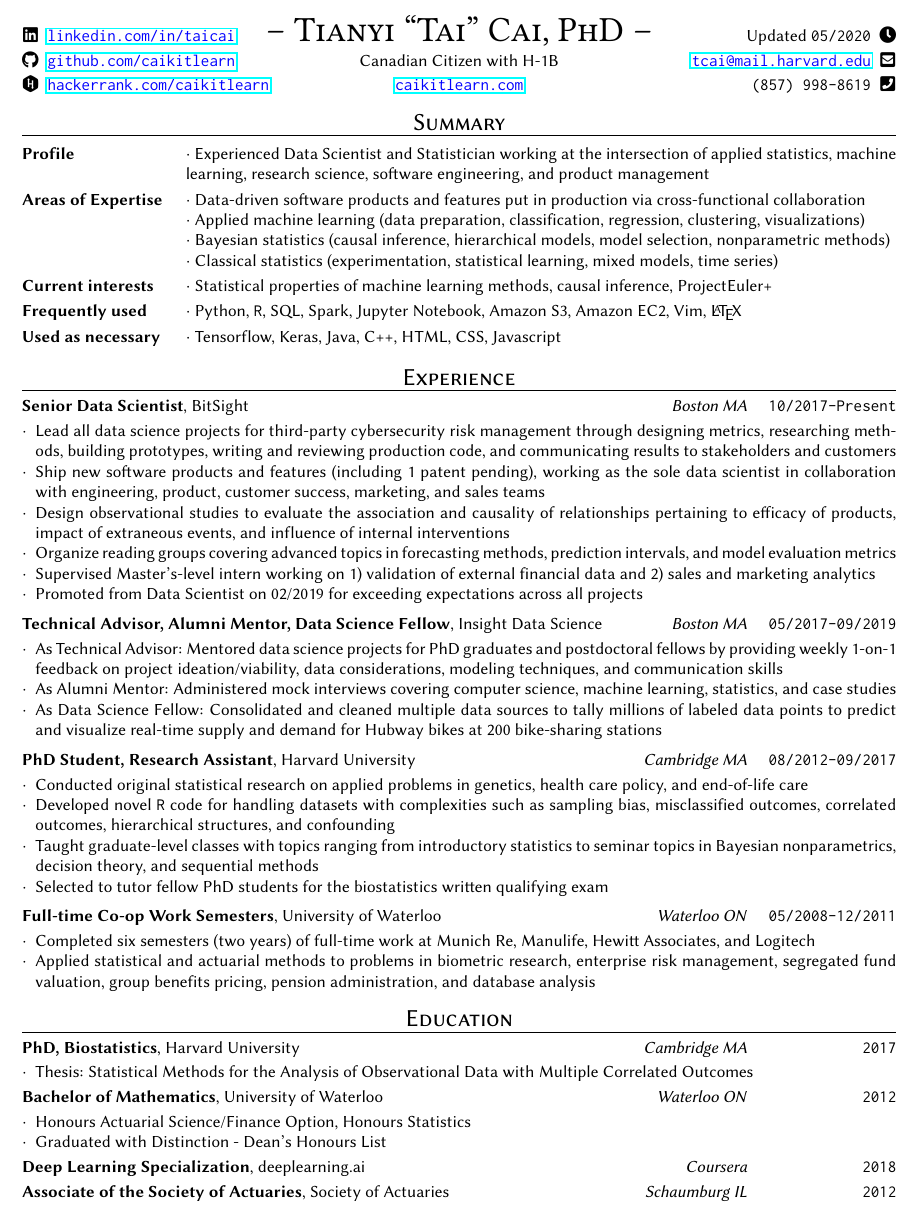
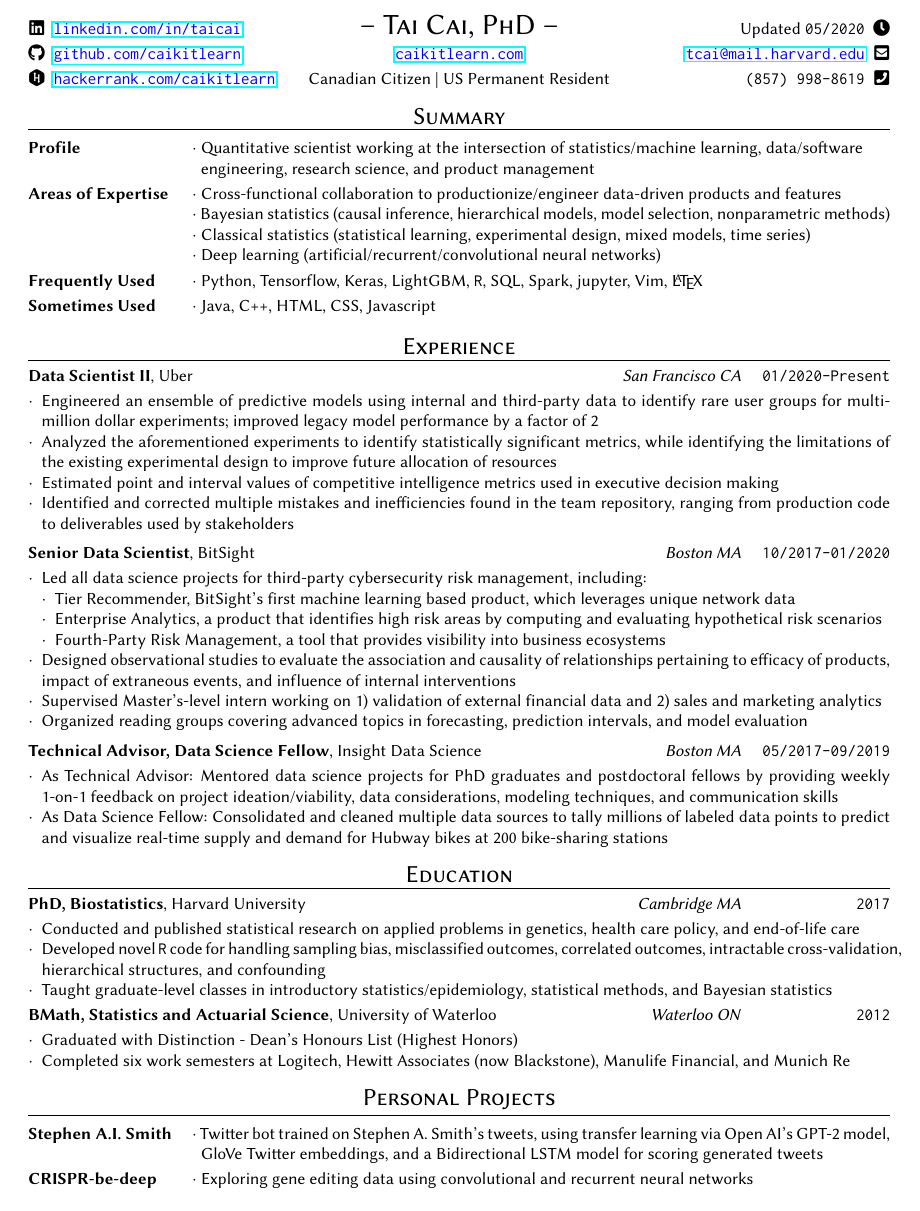
Before and after one commit to caikitlearn/resume, a LaTeX CV (tc_resume.tex): part of the page, cut so that both start at the same text. Compiled offline with pdfLaTeX.

Commit message:
may 2020 update

```diff
--- a/tc_resume.tex
+++ b/tc_resume.tex
@@ -20,7 +20,7 @@
 
 
 % formatting
-\geometry{verbose,tmargin=0.7in,bmargin=0.7in,lmargin=0.7in,rmargin=0.7in}
+\geometry{verbose,tmargin=0.75in,bmargin=0.75in,lmargin=0.75in,rmargin=0.75in}
 \setlength{\parskip}{\smallskipamount}
 \setlength{\parindent}{0pt}
 \setlist{nolistsep}
@@ -70,21 +70,22 @@
 
 \noindent{\makebox[0pt][l]{\hspace{0.2mm}\faLinkedin} \hspace{3.5mm}
 \makebox[0pt][l]{\textcolor{blue}{\href{https://www.linkedin.com/in/taicai/}{\texttt{linkedin.com/in/taicai}}}} \hfill
-\makebox[0pt][c]{\huge \fontfamily{LinuxLibertineT-OsF}\selectfont \textsc{-- Tianyi ``Tai'' Cai, PhD --}} \hfill
+\makebox[0pt][c]{\LARGE \textsc{-- Tai Cai, PhD --}} \hfill
+%% \makebox[0pt][c]{\LARGE \fontfamily{LinuxLibertineT-OsF}\selectfont \textsc{-- Tai Cai, PhD --}} \hfill
 \makebox[0pt][r]{Updated \texttt{\MONTH/\the\year}} \hspace{3.5mm}
 \makebox[0pt][r]{\faClock} \par
 }
 
 \noindent{\makebox[0pt][l]{\faGithub} \hspace{3.5mm}
 \makebox[0pt][l]{\textcolor{blue}{\href{https://github.com/caikitlearn}{\texttt{github.com/caikitlearn}}}} \hfill
-\makebox[0pt][c]{Canadian Citizen with H-1B} \hfill
+\makebox[0pt][c]{\textcolor{blue}{\href{https://www.caikitlearn.com}{\texttt{caikitlearn.com}}}} \hfill
 \makebox[0pt][r]{\textcolor{blue}{\href{mailto:tcai@mail.harvard.edu}{\texttt{tcai@mail.harvard.edu}}}} \hspace{3.5mm}
 \makebox[0pt][r]{\faEnvelopeSquare\hspace{0.2mm}} \par
 }
 
 \noindent{\makebox[0pt][l]{\faHackerrank} \hspace{3.5mm}
 \makebox[0pt][l]{\textcolor{blue}{\href{https://hackerrank.com/caikitlearn}{\texttt{hackerrank.com/caikitlearn}}}} \hfill
-\makebox[0pt][c]{\textcolor{blue}{\href{https://www.caikitlearn.com}{\texttt{caikitlearn.com}}}} \hfill
+\makebox[0pt][c]{Canadian Citizen | US Permanent Resident} \hfill
 \makebox[0pt][r]{\texttt{(857) 998-8619}} \hspace{3.5mm}
 \makebox[0pt][r]{\faPhoneSquare\hspace{0.2mm}} \par
 }
@@ -99,14 +100,14 @@
 
 \begin{description}[style=multiline,leftmargin=1.33in]
 \setlength\itemsep{1mm}
-    \item [Profile] $\cdot$ Experienced Data Scientist and Statistician working at the intersection of applied statistics, machine learning, research science, software engineering, and product management
-    \item [Areas of Expertise] $\cdot$ Data-driven software products and features put in production via cross-functional collaboration \\
-$\cdot$ Applied machine learning (data preparation, classification, regression, clustering, visualizations) \\
-$\cdot$ Bayesian statistics (causal inference, hierarchical models, model selection, nonparametric methods) \\
-$\cdot$ Classical statistics (experimentation, statistical learning, mixed models, time series)
-    \item [Current interests] $\cdot$ Statistical properties of machine learning methods, causal inference, ProjectEuler+
-    \item [Frequently used] $\cdot$ Python, \texttt{R}, SQL, Spark, Jupyter Notebook, Amazon S3, Amazon EC2, Vim, \LaTeX
-    \item [Used as necessary] $\cdot$ Tensorflow, Keras, Java, C++, HTML, CSS, Javascript
+\item [Profile] 					  $\cdot$ Quantitative scientist working at the intersection of statistics/machine learning, data/software \\
+                					  {\color{white}$\cdot$} engineering, research science, and product management
+\item [Areas of Expertise]  $\cdot$ Cross-functional collaboration to productionize/engineer data-driven products and features \\
+													  $\cdot$ Bayesian statistics (causal inference, hierarchical models, model selection, nonparametric methods) \\
+													  $\cdot$ Classical statistics (statistical learning, experimental design, mixed models, time series) \\
+													  $\cdot$ Deep learning (artificial/recurrent/convolutional neural networks)
+\item [Frequently Used]     $\cdot$ Python, Tensorflow, Keras, LightGBM, \texttt{R}, SQL, Spark, jupyter, Vim, \LaTeX
+\item [Sometimes Used]      $\cdot$ Java, C++, HTML, CSS, Javascript
 \end{description}
 
 \vspace{3mm}
@@ -118,16 +119,32 @@
 \end{sectionhead}
 
 %%==================================================%%
+%%   UBER                                           %%
+%%==================================================%%
+\textbf{Data Scientist II}, Uber \hfill \textit{San Francisco CA} \texttt{\quad 01/2020-Present}
+\begin{itemize}
+    \item Engineered an ensemble of predictive models using internal and third-party data to identify rare user groups for multi-million dollar experiments; improved legacy model performance by a factor of 2
+		\item Analyzed the aforementioned experiments to identify statistically significant metrics, while identifying the limitations of the existing experimental design to improve future allocation of resources
+		\item Estimated point and interval values of competitive intelligence metrics used in executive decision making
+		\item Identified and corrected multiple mistakes and inefficiencies found in the team repository, ranging from production code to deliverables used by stakeholders
+\end{itemize}
+
+\vspace{1mm}
+
+%%==================================================%%
 %%   BITSIGHT                                       %%
 %%==================================================%%
-\textbf{Senior Data Scientist}, BitSight \hfill \textit{Boston MA} \texttt{\quad 10/2017-Present}
+\textbf{Senior Data Scientist}, BitSight \hfill \textit{Boston MA} \texttt{\quad 10/2017-01/2020}
 \begin{itemize}
-    \item Lead all data science projects for third-party cybersecurity risk management through designing metrics, researching methods, building prototypes, writing and reviewing production code, and communicating results to stakeholders and customers
-    \item Ship new software products and features (including 1 patent pending), working as the sole data scientist in collaboration with engineering, product, customer success, marketing, and sales teams
-    \item Design observational studies to evaluate the association and causality of relationships pertaining to efficacy of products, impact of extraneous events, and influence of internal interventions
-    \item Organize reading groups covering advanced topics in forecasting methods, prediction intervals, and model evaluation metrics
-    \item Supervised Master's-level intern working on 1) validation of external financial data and 2) sales and marketing analytics
-    \item Promoted from Data Scientist on 02/2019 for exceeding expectations across all projects
+		\item Led all data science projects for third-party cybersecurity risk management, including:
+		\begin{itemize}
+				\item Tier Recommender, BitSight's first machine learning based product, which leverages unique network data
+				\item Enterprise Analytics, a product that identifies high risk areas by computing and evaluating hypothetical risk scenarios
+				\item Fourth-Party Risk Management, a tool that provides visibility into business ecosystems
+		\end{itemize}
+    \item Designed observational studies to evaluate the association and causality of relationships pertaining to efficacy of products, impact of extraneous events, and influence of internal interventions
+		\item Supervised Master's-level intern working on 1) validation of external financial data and 2) sales and marketing analytics
+		\item Organized reading groups covering advanced topics in forecasting, prediction intervals, and model evaluation
 \end{itemize}
 
 \vspace{1mm}
@@ -135,35 +152,10 @@
 %%==================================================%%
 %%   INSIGHT DATA SCIENCE                           %%
 %%==================================================%%
-\textbf{Technical Advisor, Alumni Mentor, Data Science Fellow}, Insight Data Science \hfill \textit{Boston MA} \texttt{\quad 05/2017-09/2019}
+\textbf{Technical Advisor, Data Science Fellow}, Insight Data Science \hfill \textit{Boston MA} \texttt{\quad 05/2017-09/2019}
 \begin{itemize}
     \item As Technical Advisor: Mentored data science projects for PhD graduates and postdoctoral fellows by providing weekly 1-on-1 feedback on project ideation/viability, data considerations, modeling techniques, and communication skills
-    \item As Alumni Mentor: Administered mock interviews covering computer science, machine learning, statistics, and case studies
     \item As Data Science Fellow: Consolidated and cleaned multiple data sources to tally millions of labeled data points to predict and visualize real-time supply and demand for Hubway bikes at 200 bike-sharing stations
-\end{itemize}
-
-\vspace{1mm}
-
-%%==================================================%%
-%%   HARVARD UNIVERSITY                             %%
-%%==================================================%%
-\textbf{PhD Student, Research Assistant}, Harvard University \hfill \textit{Cambridge MA} \texttt{\quad 08/2012-09/2017}
-\begin{itemize}
-    \item Conducted original statistical research on applied problems in genetics, health care policy, and end-of-life care
-    \item Developed novel \texttt{R} code for handling datasets with complexities such as sampling bias, misclassified outcomes, correlated outcomes, hierarchical structures, and confounding
-    \item Taught graduate-level classes with topics ranging from introductory statistics to seminar topics in Bayesian nonparametrics, decision theory, and sequential methods
-    \item Selected to tutor fellow PhD students for the biostatistics written qualifying exam
-\end{itemize}
-
-\vspace{1mm}
-
-%%==================================================%%
-%%   UNIVERSITY OF WATERLOO                         %%
-%%==================================================%%
-\textbf{Full-time Co-op Work Semesters}, University of Waterloo \hfill \textit{Waterloo ON} \texttt{\quad 05/2008-12/2011}
-\begin{itemize}
-    \item Completed six semesters (two years) of full-time work at Munich Re, Manulife, Hewitt Associates, and Logitech
-    \item Applied statistical and actuarial methods to problems in biometric research, enterprise risk management, segregated fund valuation, group benefits pricing, pension administration, and database analysis
 \end{itemize}
 
 \vspace{3mm}
@@ -176,17 +168,30 @@
 
 \textbf{PhD, Biostatistics}, Harvard University \hfill \textit{Cambridge MA} \texttt{\quad \phantom{00/0000-00/}2017}
 \begin{itemize}
-    \item Thesis: Statistical Methods for the Analysis of Observational Data with Multiple Correlated Outcomes
+	  \item Conducted and published statistical research on applied problems in genetics, health care policy, and end-of-life care
+	  \item Developed novel \texttt{R} code for handling sampling bias, misclassified outcomes, correlated outcomes, intractable cross-validation, hierarchical structures, and confounding
+	  \item Taught graduate-level classes in introductory statistics/epidemiology, statistical methods, and Bayesian statistics
 \end{itemize}
 
-\textbf{Bachelor of Mathematics}, University of Waterloo \hfill \textit{Waterloo ON} \texttt{\quad \phantom{00/0000-00/}2012}
+\textbf{BMath, Statistics and Actuarial Science}, University of Waterloo \hfill \textit{Waterloo ON} \texttt{\quad \phantom{00/0000-00/}2012}
 \begin{itemize}
-    \item Honours Actuarial Science/Finance Option, Honours Statistics
-    \item Graduated with Distinction - Dean's Honours List
+		\item Graduated with Distinction - Dean's Honours List (Highest Honors)
+		\item Completed six work semesters at Logitech, Hewitt Associates (now Blackstone), Manulife Financial, and Munich Re
 \end{itemize}
 
-\textbf{Deep Learning Specialization}, deeplearning.ai \hfill \textit{Coursera} \texttt{\quad \phantom{00/0000-00/}2018}
+\vspace{3mm}
 
-\textbf{Associate of the Society of Actuaries}, Society of Actuaries \hfill \textit{Schaumburg IL} \texttt{\quad \phantom{00/0000-00/}2012}
+%%==================================================%%
+%%   PERSONAL PROJECTS SECTION                      %%
+%%==================================================%%
+\begin{sectionhead}{Personal Projects}
+\end{sectionhead}
+
+\begin{description}[style=multiline,leftmargin=1.33in]
+\setlength\itemsep{1mm}
+\item [Stephen A.I. Smith]  $\cdot$ Twitter bot trained on Stephen A. Smith's tweets, using transfer learning via Open AI's GPT-2 model, \\
+													  {\color{white}$\cdot$} GloVe Twitter embeddings, and a Bidirectional LSTM model for scoring generated tweets
+\item [CRISPR-be-deep]      $\cdot$ Exploring gene editing data using convolutional and recurrent neural networks
+\end{description}
 
 \end{document}
```
Also changed, not shown: README.md, tc_resume.pdf.
